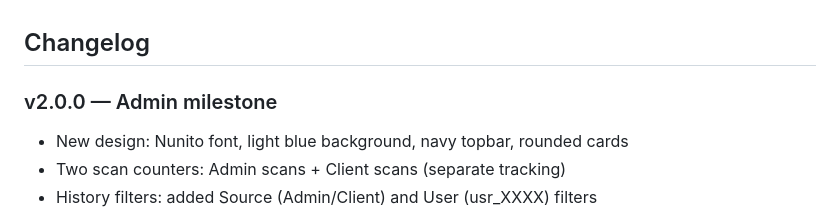
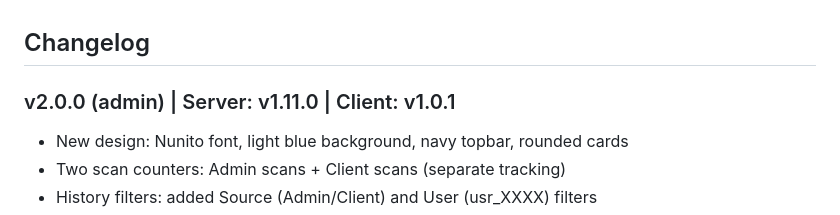
Before and after one commit to haimglikman/whos-behind-that, a Markdown page: README.md, the part around the change. Drawn GitHub-style.

```diff
--- a/README.md
+++ b/README.md
@@ -1,6 +1,6 @@
 ## Changelog
 
-### v2.0.0 — Admin milestone
+### v2.0.0 (admin) | Server: v1.11.0 | Client: v1.0.1
 - New design: Nunito font, light blue background, navy topbar, rounded cards
 - Two scan counters: Admin scans + Client scans (separate tracking)
 - History filters: added Source (Admin/Client) and User (usr_XXXX) filters
```
